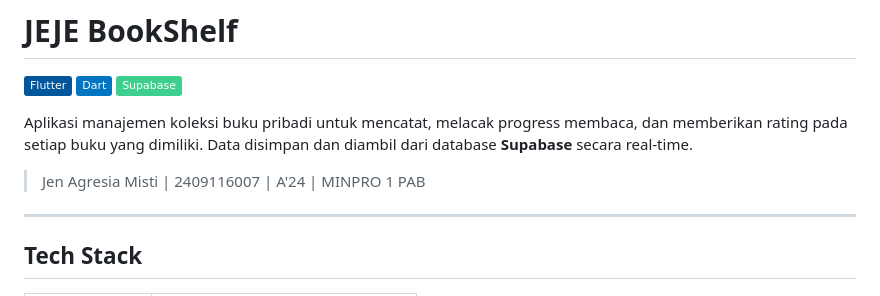
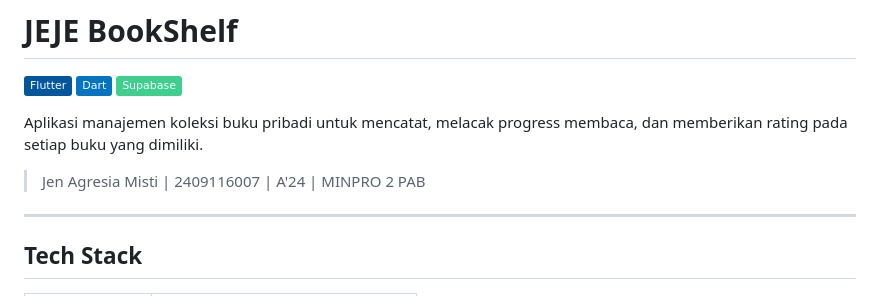
Before and after one commit to JenAM06/PAB_Aplikasi-checklist-buku-minpro2, a Markdown page: README.md, the part around one of its changes. Rendered like a GitHub page; badges without logos.

```diff
--- a/README.md
+++ b/README.md
@@ -4,9 +4,9 @@
 ![Dart](https://img.shields.io/badge/Dart-0175C2?style=flat&logo=dart&logoColor=white)
 ![Supabase](https://img.shields.io/badge/Supabase-3ECF8E?style=flat&logo=supabase&logoColor=white)
 
-Aplikasi manajemen koleksi buku pribadi untuk mencatat, melacak progress membaca, dan memberikan rating pada setiap buku yang dimiliki. Data disimpan dan diambil dari database **Supabase** secara real-time.
+Aplikasi manajemen koleksi buku pribadi untuk mencatat, melacak progress membaca, dan memberikan rating pada setiap buku yang dimiliki.
 
-> Jen Agresia Misti | 2409116007 | A'24 | MINPRO 1 PAB
+> Jen Agresia Misti | 2409116007 | A'24 | MINPRO 2 PAB
 
 ---
 
```
Also changed, not shown: other parts of README.md (+12 -4 lines).
